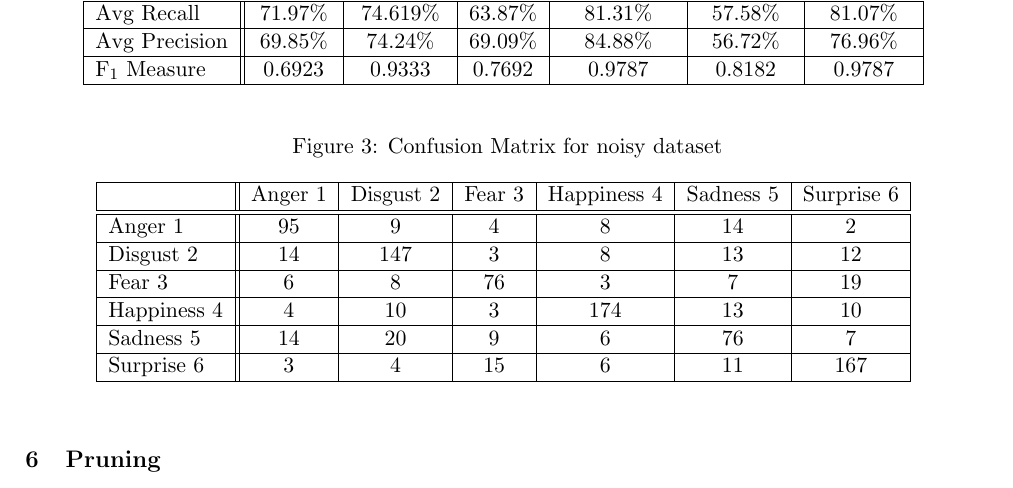
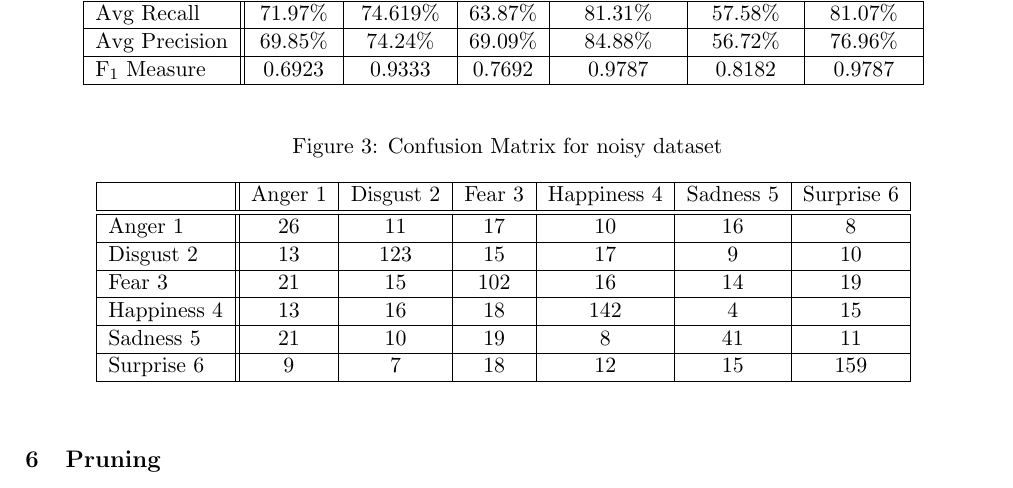
Before and after one commit to malonaz/ml_emotion_recognition, a LaTeX document (report/report.tex, which reads report/confusion_matrix_noisy.tex): part of page 2 of 3, cut so that both start at the same text. Compiled offline with pdfLaTeX.

Commit message:
Noisy matrix

```diff
--- a/report/confusion_matrix_noisy.tex
+++ b/report/confusion_matrix_noisy.tex
@@ -4,12 +4,12 @@
     \begin{tabular}{ | l || c | c | c | c | c | c | }
     \hline
           & Anger 1 & Disgust 2 & Fear 3 & Happiness 4 & Sadness 5 & Surprise 6 \\ \hline \hline
-        Anger 1 & 95 & 9 & 4 & 8 & 14 & 2 \\ \hline
-        Disgust 2 & 14 & 147 & 3 & 8 & 13 & 12 \\ \hline
-        Fear 3 & 6 & 8 & 76 & 3 & 7 & 19 \\ \hline
-        Happiness 4 & 4 & 10 & 3 & 174 & 13 & 10 \\ \hline
-        Sadness 5 & 14 & 20 & 9 & 6 & 76 & 7 \\ \hline
-        Surprise 6 & 3 & 4 & 15 & 6 & 11 & 167 \\ \hline
+        Anger 1 & 26 & 11 & 17 & 10 & 16 & 8 \\ \hline
+        Disgust 2 & 13 & 123 & 15 & 17 & 9 & 10 \\ \hline
+        Fear 3 & 21 & 15 & 102 & 16 & 14 & 19 \\ \hline
+        Happiness 4 & 13 & 16 & 18 & 142 & 4 & 15\\ \hline
+        Sadness 5 & 21 & 10 & 19 & 8 & 41 & 11\\ \hline
+        Surprise 6 & 9 & 7 & 18 & 12 & 15 & 159 \\ \hline
     \end{tabular}
     \label{fig:confusionMatrix}
 \end{center}
```
